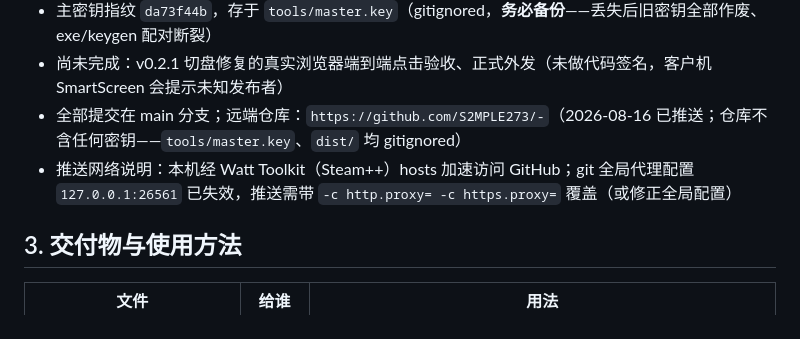
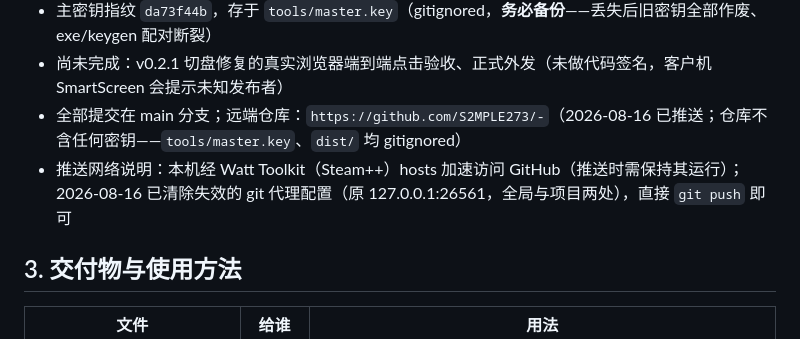
Before and after one commit to S2MPLE273/-, a Markdown page: PROJECT.md, the part around the change. Drawn GitHub-style.

Commit message:
docs: 记录已清除失效 git 代理配置（直接 push 即可）

```diff
--- a/PROJECT.md
+++ b/PROJECT.md
@@ -21,7 +21,7 @@ v0.2 新增：扫描进度条+动效、已选/共统计、管理员接口。v0.2
 - 主密钥指纹 `da73f44b`，存于 `tools/master.key`（gitignored，**务必备份**——丢失后旧密钥全部作废、exe/keygen 配对断裂）
 - 尚未完成：v0.2.1 切盘修复的真实浏览器端到端点击验收、正式外发（未做代码签名，客户机 SmartScreen 会提示未知发布者）
 - 全部提交在 main 分支；远端仓库：`https://github.com/S2MPLE273/-`（2026-08-16 已推送；仓库不含任何密钥——`tools/master.key`、`dist/` 均 gitignored）
-- 推送网络说明：本机经 Watt Toolkit（Steam++）hosts 加速访问 GitHub；git 全局代理配置 `127.0.0.1:26561` 已失效，推送需带 `-c http.proxy= -c https.proxy=` 覆盖（或修正全局配置）
+- 推送网络说明：本机经 Watt Toolkit（Steam++）hosts 加速访问 GitHub（推送时需保持其运行）；2026-08-16 已清除失效的 git 代理配置（原 127.0.0.1:26561，全局与项目两处），直接 `git push` 即可
 
 ## 3. 交付物与使用方法
 
```
